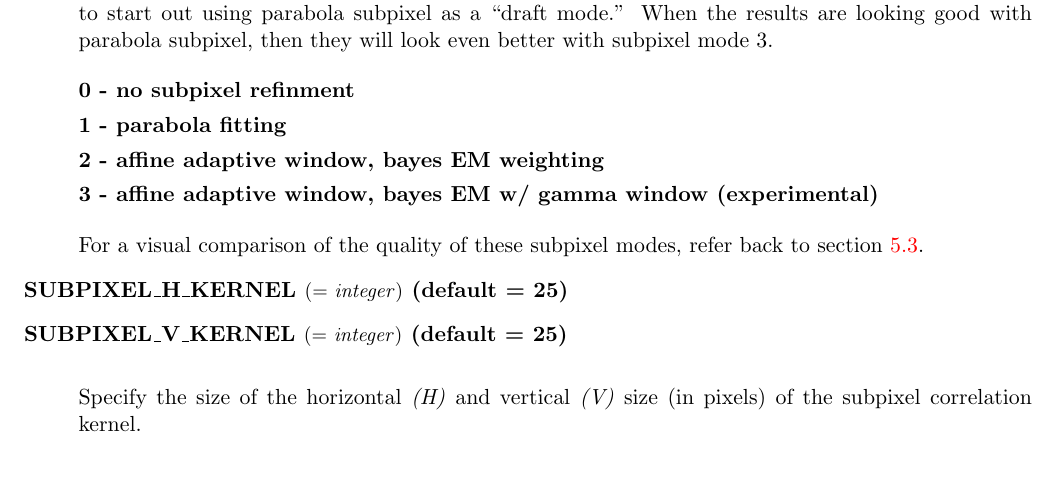
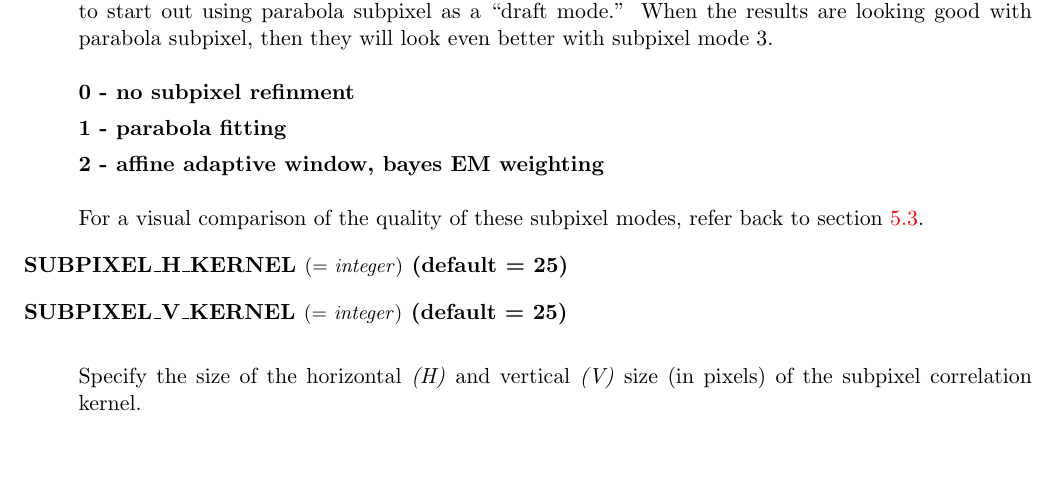
Before and after one commit to NeoGeographyToolkit/StereoPipeline, a LaTeX thesis (docs/book/asp_book.tex, which reads docs/book/stereodefault.tex): part of page 76 of 90, cut so that both start at the same text, the shorter picture padded with empty space. Compiled offline with pdfLaTeX.

Commit message:
One more tweak to subpixel modes.

```diff
--- a/docs/book/stereodefault.tex
+++ b/docs/book/stereodefault.tex
@@ -218,7 +218,6 @@ values listed after the parameter name.
     \item[0 - no subpixel refinment]
     \item[1 - parabola fitting ]
     \item[2 - affine adaptive window, bayes EM weighting ]
-    \item[3 - affine adaptive window, bayes EM w/ gamma window (experimental) ]
   \end{description}
 
   For a visual comparison of the quality of these subpixel modes,
```
Also changed, not shown: 1 other file.
